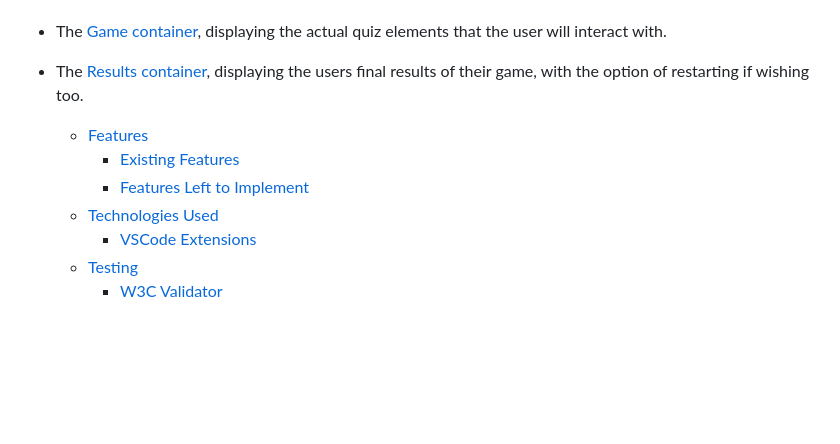
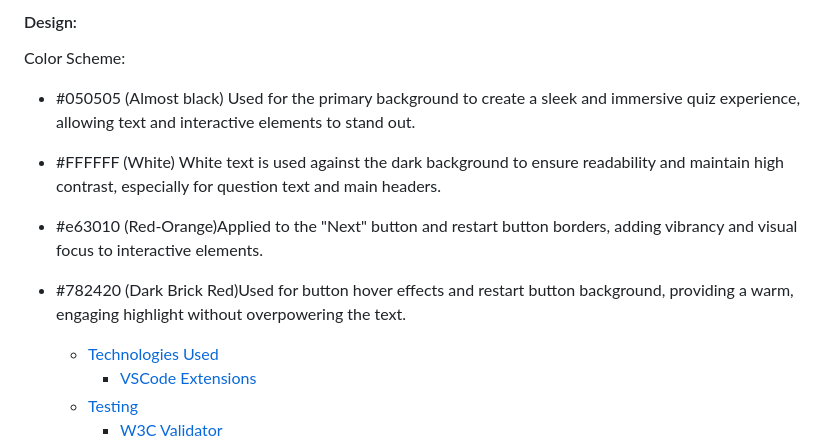
Before and after one commit to mildred-prog/quiz-time, a Markdown page: README.md, the part around the change printed below. Rendered like a GitHub page; blank space fills up the shorter version.

```diff
--- a/README.md
+++ b/README.md
@@ -37,12 +50,14 @@ My game is simple.
+#### Design:
+
+Color Scheme:
+- #050505 (Almost black)
+Used for the primary background to create a sleek and immersive quiz experience, allowing text and interactive elements to stand out.
+- #FFFFFF (White) White text is used against the dark background to ensure readability and maintain high contrast, especially for question text and main headers.
+- #e63010 (Red-Orange)Applied to the "Next" button and restart button borders, adding vibrancy and visual focus to interactive elements.
+- #782420 (Dark Brick Red)Used for button hover effects and restart button background, providing a warm, engaging highlight without overpowering the text.
 
 
 
-- The [Game container](#the-quiz---before-selection), displaying the actual quiz elements that the user will interact with.
-- The [Results container](#the-results), displaying the users final results of their game, with the option of restarting if wishing too.
-
-  - [Features](#features)
-    - [Existing Features](#existing-features)
-    - [Features Left to Implement](#features-left-to-implement)
   - [Technologies Used](#technologies-used)
     - [VSCode Extensions](#vscode-extensions)
   - [Testing](#testing)
```
Also changed, not shown: other parts of README.md (+15 -2 lines).
